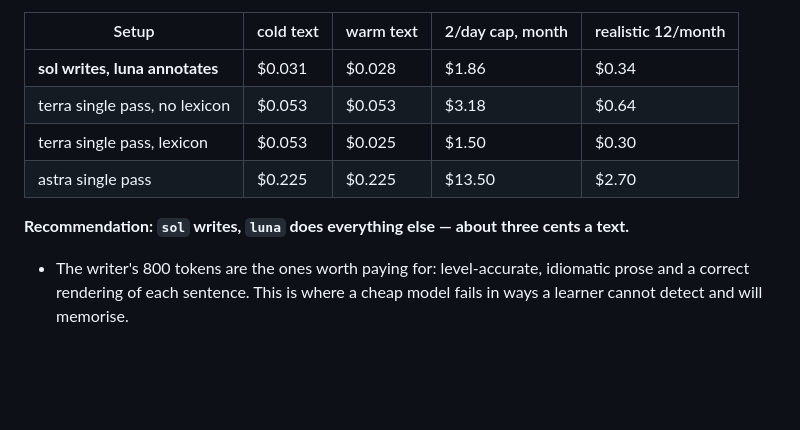
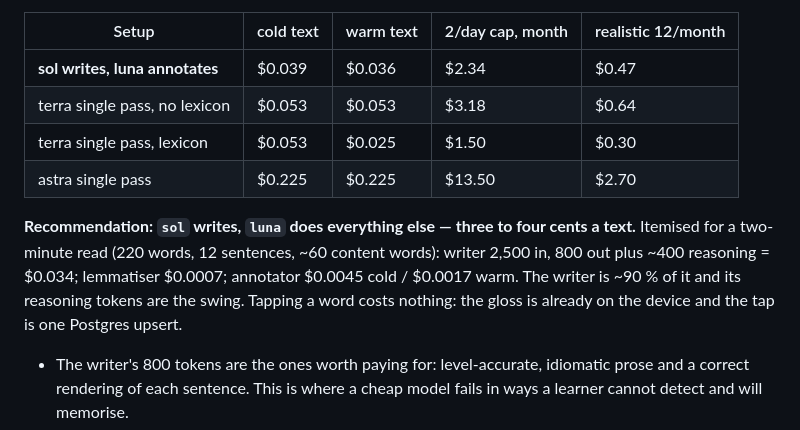
Before and after one commit to timohuennebeck/language-learning-app, a Markdown page: docs/lesetext-plan.md, the part around the change. Rendered like a GitHub page; blank space fills up the shorter version.

Commit message:
docs: itemise the cost of one text, reasoning tokens included
The table left the writer's reasoning tokens out and came in half a cent
low. Now itemised for a two-minute read, and it says outright that a tap
on a word costs no model call.

Co-Authored-By: Claude Fable 5.1 <noreply@anthropic.com>
Claude-Session: https://claude.ai/code/session_01TugEWZLp75HxUXK6a6q4Jc

```diff
--- a/docs/lesetext-plan.md
+++ b/docs/lesetext-plan.md
@@ -477,12 +477,16 @@ luna calls see ~1.5k each and write 400 and 600–3,300 depending on how many wo
 
 | Setup                          | cold text | warm text | 2/day cap, month | realistic 12/month |
 | ------------------------------ | --------- | --------- | ---------------- | ------------------ |
-| **sol writes, luna annotates** | $0.031    | $0.028    | $1.86            | $0.34              |
+| **sol writes, luna annotates** | $0.039    | $0.036    | $2.34            | $0.47              |
 | terra single pass, no lexicon  | $0.053    | $0.053    | $3.18            | $0.64              |
 | terra single pass, lexicon     | $0.053    | $0.025    | $1.50            | $0.30              |
 | astra single pass              | $0.225    | $0.225    | $13.50           | $2.70              |
 
-**Recommendation: `sol` writes, `luna` does everything else — about three cents a text.**
+**Recommendation: `sol` writes, `luna` does everything else — three to four cents a text.**
+Itemised for a two-minute read (220 words, 12 sentences, ~60 content words): writer 2,500 in,
+800 out plus ~400 reasoning = $0.034; lemmatiser $0.0007; annotator $0.0045 cold / $0.0017 warm.
+The writer is ~90 % of it and its reasoning tokens are the swing. Tapping a word costs nothing:
+the gloss is already on the device and the tap is one Postgres upsert.
 
 - The writer's 800 tokens are the ones worth paying for: level-accurate, idiomatic prose and a
   correct rendering of each sentence. This is where a cheap model fails in ways a learner cannot
```
